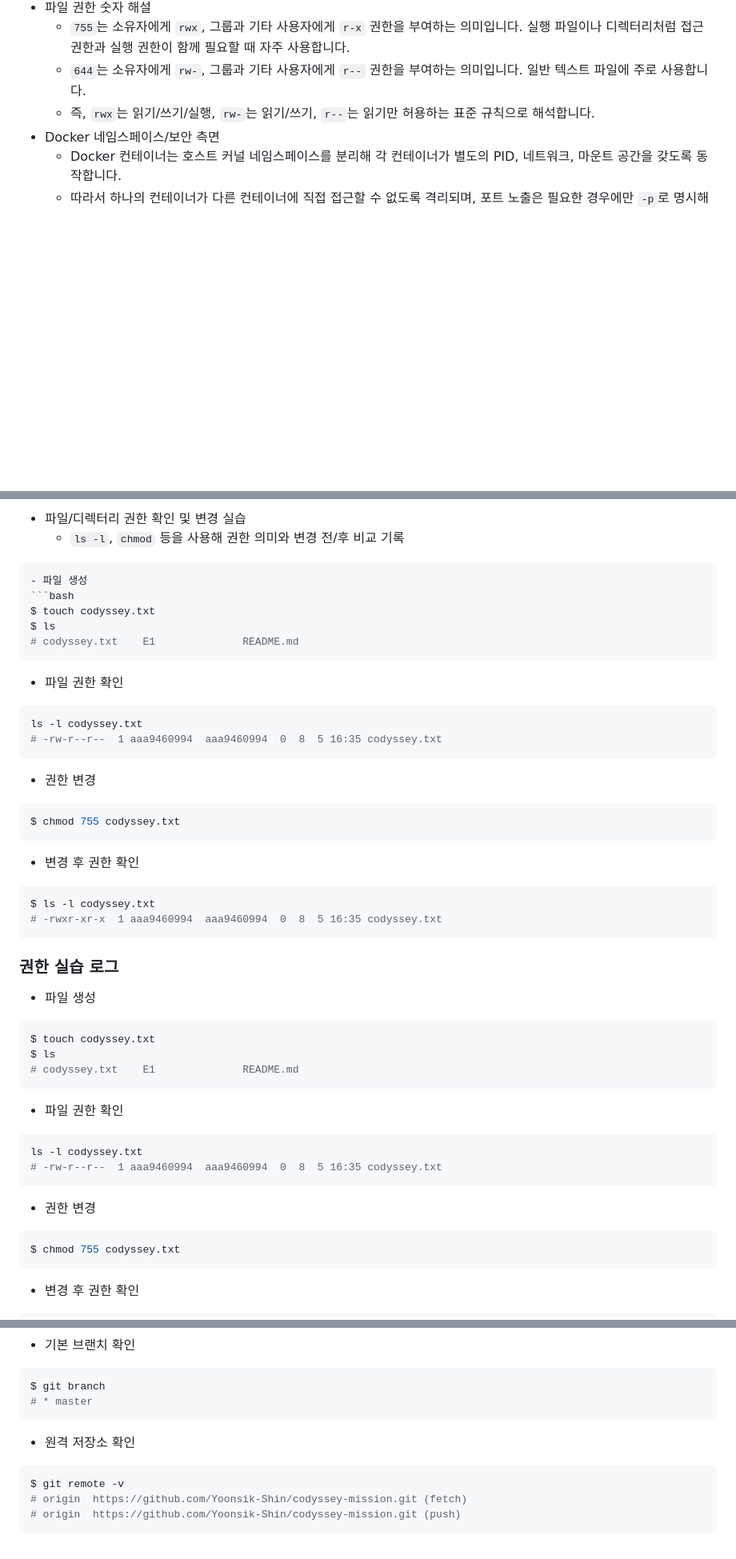
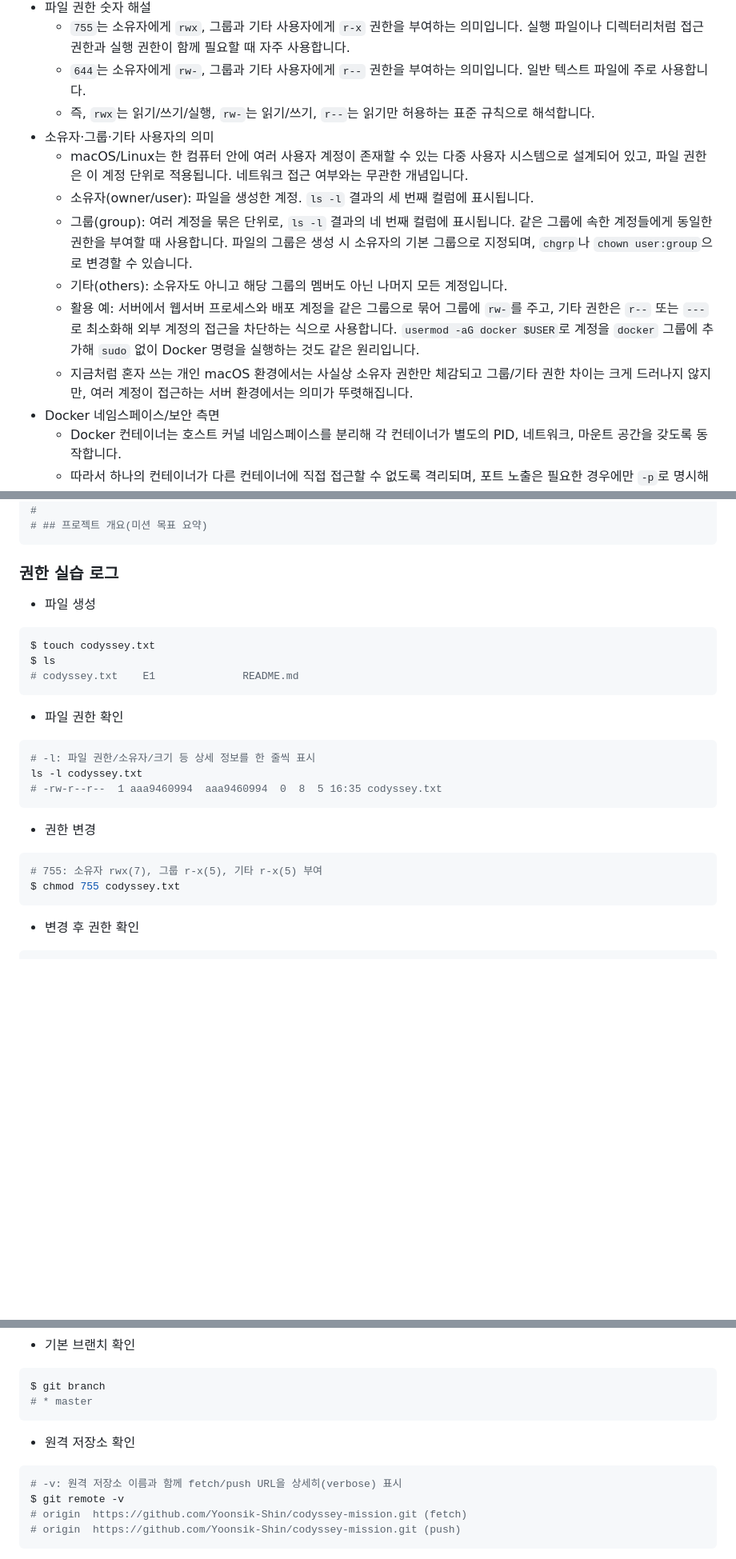
Before and after one commit to Yoonsik-Shin/codyssey-mission, a Markdown page: E1/1/README.md, 3 parts joined by grey strips. Shown at 80% size. Rendered like a GitHub page; blank space fills up the shorter version.

````diff
--- a/E1/1/README.md
+++ b/E1/1/README.md
@@ -148,6 +148,13 @@ $ git --version
   - `755`는 소유자에게 `rwx`, 그룹과 기타 사용자에게 `r-x` 권한을 부여하는 의미입니다. 실행 파일이나 디렉터리처럼 접근 권한과 실행 권한이 함께 필요할 때 자주 사용합니다.
   - `644`는 소유자에게 `rw-`, 그룹과 기타 사용자에게 `r--` 권한을 부여하는 의미입니다. 일반 텍스트 파일에 주로 사용합니다.
   - 즉, `rwx`는 읽기/쓰기/실행, `rw-`는 읽기/쓰기, `r--`는 읽기만 허용하는 표준 규칙으로 해석합니다.
+- 소유자·그룹·기타 사용자의 의미
+  - macOS/Linux는 한 컴퓨터 안에 여러 사용자 계정이 존재할 수 있는 다중 사용자 시스템으로 설계되어 있고, 파일 권한은 이 계정 단위로 적용됩니다. 네트워크 접근 여부와는 무관한 개념입니다.
+  - 소유자(owner/user): 파일을 생성한 계정. `ls -l` 결과의 세 번째 컬럼에 표시됩니다.
+  - 그룹(group): 여러 계정을 묶은 단위로, `ls -l` 결과의 네 번째 컬럼에 표시됩니다. 같은 그룹에 속한 계정들에게 동일한 권한을 부여할 때 사용합니다. 파일의 그룹은 생성 시 소유자의 기본 그룹으로 지정되며, `chgrp`나 `chown user:group`으로 변경할 수 있습니다.
+  - 기타(others): 소유자도 아니고 해당 그룹의 멤버도 아닌 나머지 모든 계정입니다.
+  - 활용 예: 서버에서 웹서버 프로세스와 배포 계정을 같은 그룹으로 묶어 그룹에 `rw-`를 주고, 기타 권한은 `r--` 또는 `---`로 최소화해 외부 계정의 접근을 차단하는 식으로 사용합니다. `usermod -aG docker $USER`로 계정을 `docker` 그룹에 추가해 `sudo` 없이 Docker 명령을 실행하는 것도 같은 원리입니다.
+  - 지금처럼 혼자 쓰는 개인 macOS 환경에서는 사실상 소유자 권한만 체감되고 그룹/기타 권한 차이는 크게 드러나지 않지만, 여러 계정이 접근하는 서버 환경에서는 의미가 뚜렷해집니다.
 - Docker 네임스페이스/보안 측면
   - Docker 컨테이너는 호스트 커널 네임스페이스를 분리해 각 컨테이너가 별도의 PID, 네트워크, 마운트 공간을 갖도록 동작합니다.
   - 따라서 하나의 컨테이너가 다른 컨테이너에 직접 접근할 수 없도록 격리되며, 포트 노출은 필요한 경우에만 `-p`로 명시해 외부 접근을 허용하는 방식이 안전합니다.
@@ -228,28 +223,5 @@ $ cat README.md
-- 파일/디렉터리 권한 확인 및 변경 실습
-  - `ls -l`, `chmod` 등을 사용해 권한 의미와 변경 전/후 비교 기록
-```bash
-- 파일 생성
-```bash
-$ touch codyssey.txt
-$ ls
-# codyssey.txt    E1              README.md
-```
-
--  파일 권한 확인
-```bash
-ls -l codyssey.txt
-# -rw-r--r--  1 aaa9460994  aaa9460994  0  8  5 16:35 codyssey.txt
-```
-
-- 권한 변경
-```bash
-$ chmod 755 codyssey.txt
-```
-
-- 변경 후 권한 확인
-```bash
-$ ls -l codyssey.txt
-# -rwxr-xr-x  1 aaa9460994  aaa9460994  0  8  5 16:35 codyssey.txt
+#
+# ## 프로젝트 개요(미션 목표 요약)
 ```
 
 ### 권한 실습 로그
@@ -262,12 +234,14 @@ $ ls
 
 -  파일 권한 확인
 ```bash
+# -l: 파일 권한/소유자/크기 등 상세 정보를 한 줄씩 표시
 ls -l codyssey.txt
 # -rw-r--r--  1 aaa9460994  aaa9460994  0  8  5 16:35 codyssey.txt
 ```
 
 - 권한 변경
 ```bash
+# 755: 소유자 rwx(7), 그룹 r-x(5), 기타 r-x(5) 부여
 $ chmod 755 codyssey.txt
 ```
 
@@ -641,6 +632,7 @@ $ git branch
 
 - 원격 저장소 확인
 ```bash
+# -v: 원격 저장소 이름과 함께 fetch/push URL을 상세히(verbose) 표시
 $ git remote -v
 # origin  https://github.com/Yoonsik-Shin/codyssey-mission.git (fetch)
 # origin  https://github.com/Yoonsik-Shin/codyssey-mission.git (push)
````
Also changed, not shown: other parts of E1/1/README.md (+21 -16 lines).
